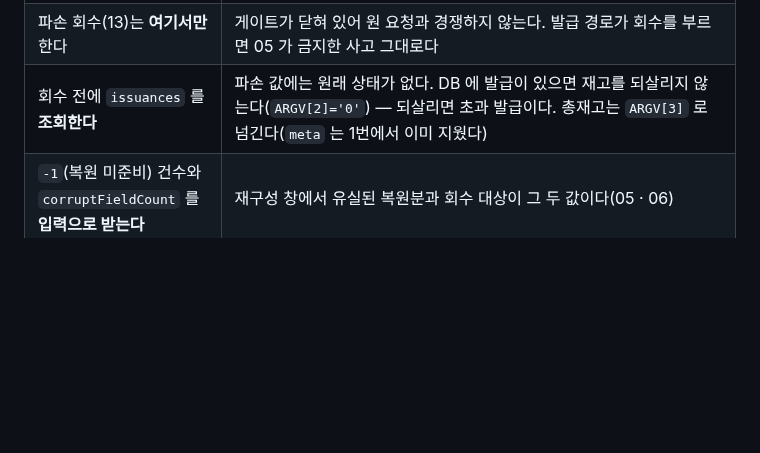
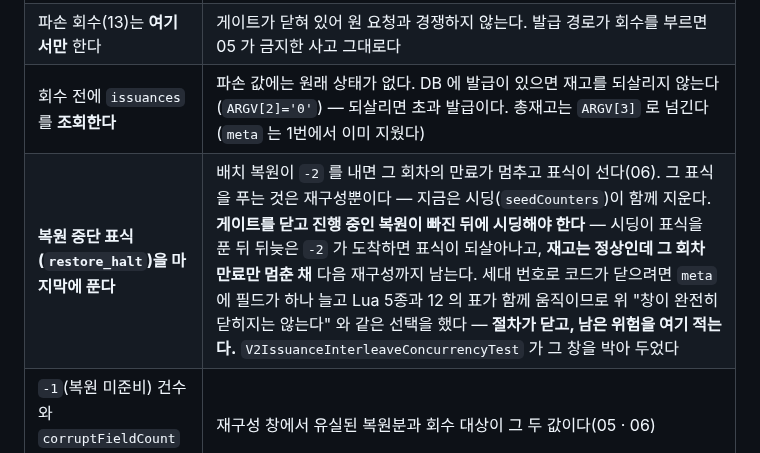
Before and after one commit to coupon-yaho/cy-be, a Markdown page: docs/14-v2-phase0/07-재구성-락.md, the part around the change. Drawn GitHub-style; blank space fills up the shorter version.

```diff
--- a/docs/14-v2-phase0/07-재구성-락.md
+++ b/docs/14-v2-phase0/07-재구성-락.md
@@ -77,6 +77,7 @@ TTL 은 **최악의 재구성 시간보다 길게** 잡는다. 짧으면 진행
 | `meta` 를 **부분 상태로 남기지 않는다** | **다섯 필드**(`status`·`openAt`·`closeAt`·`gradeMask`·`totalQuantity`)를 한 번에 쓴다. 선점 Lua 가 다섯 개를 모두 요구하므로(02) 하나라도 빠지면 `-9` 다 — **발급만 돌고 만료 복원이 죽는 조합이 생기지 않는다** |
 | 파손 회수(13)는 **여기서만** 한다 | 게이트가 닫혀 있어 원 요청과 경쟁하지 않는다. 발급 경로가 회수를 부르면 05 가 금지한 사고 그대로다 |
 | 회수 전에 `issuances` 를 **조회한다** | 파손 값에는 원래 상태가 없다. DB 에 발급이 있으면 재고를 되살리지 않는다(`ARGV[2]='0'`) — 되살리면 초과 발급이다. 총재고는 `ARGV[3]` 로 넘긴다(`meta` 는 1번에서 이미 지웠다) |
+| **복원 중단 표식(`restore_halt`)을 마지막에 푼다** | 배치 복원이 `-2` 를 내면 그 회차의 만료가 멈추고 표식이 선다(06). 그 표식을 푸는 것은 재구성뿐이다 — 지금은 시딩(`seedCounters`)이 함께 지운다. **게이트를 닫고 진행 중인 복원이 빠진 뒤에 시딩해야 한다** — 시딩이 표식을 푼 뒤 뒤늦은 `-2` 가 도착하면 표식이 되살아나고, **재고는 정상인데 그 회차 만료만 멈춘 채** 다음 재구성까지 남는다. 세대 번호로 코드가 닫으려면 `meta` 에 필드가 하나 늘고 Lua 5종과 12 의 표가 함께 움직이므로 위 "창이 완전히 닫히지는 않는다" 와 같은 선택을 했다 — **절차가 닫고, 남은 위험을 여기 적는다.** `V2IssuanceInterleaveConcurrencyTest` 가 그 창을 박아 두었다 |
 | `-1`(복원 미준비) 건수와 `corruptFieldCount` 를 **입력으로 받는다** | 재구성 창에서 유실된 복원분과 회수 대상이 그 두 값이다(05 · 06) |
 
 ## 부수 사실
```
Also changed, not shown: docs/12-v2-redis-design.md (+6 -0 lines), docs/14-v2-phase0/06-배치-복원-상한.md (+24 -0 lines).
